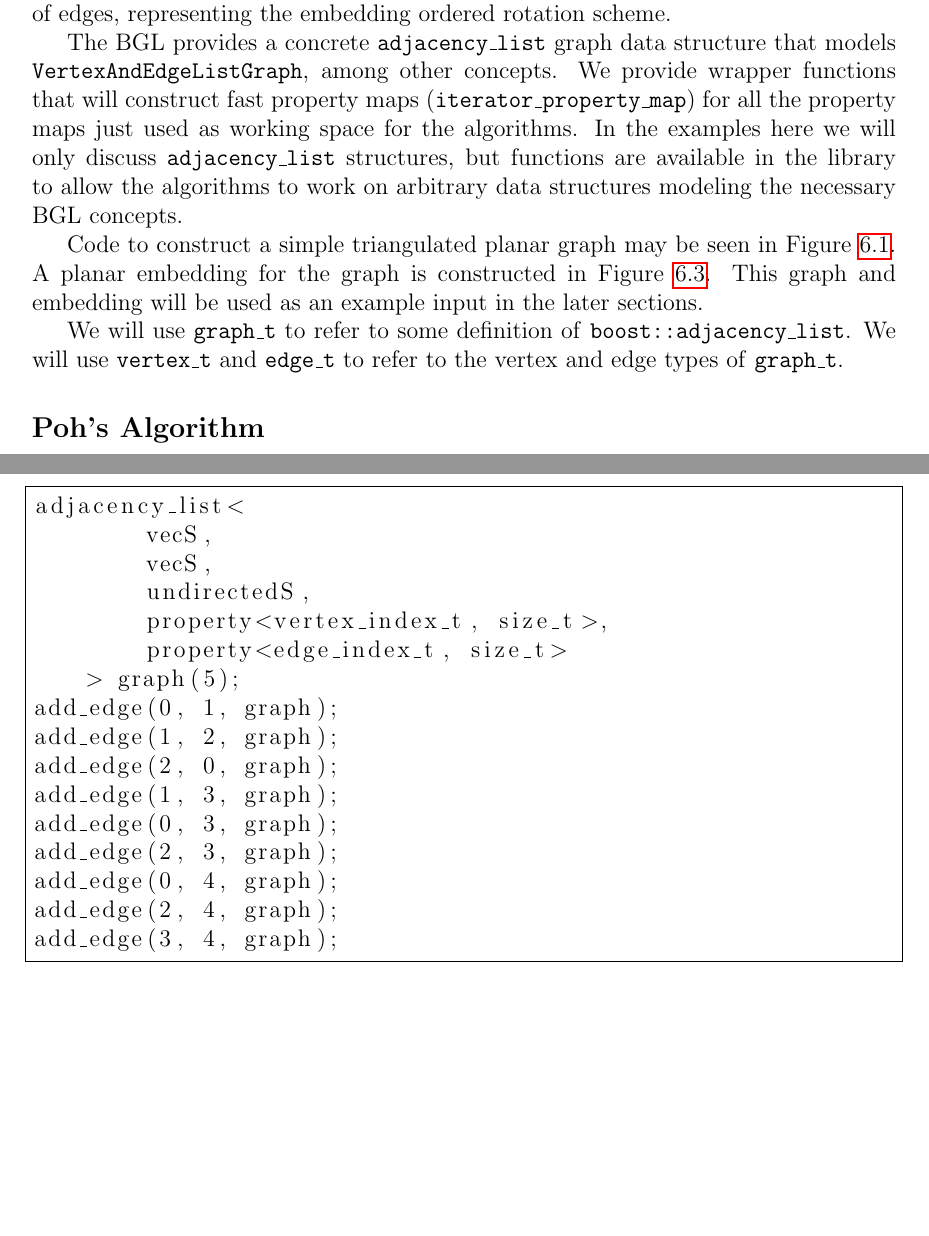
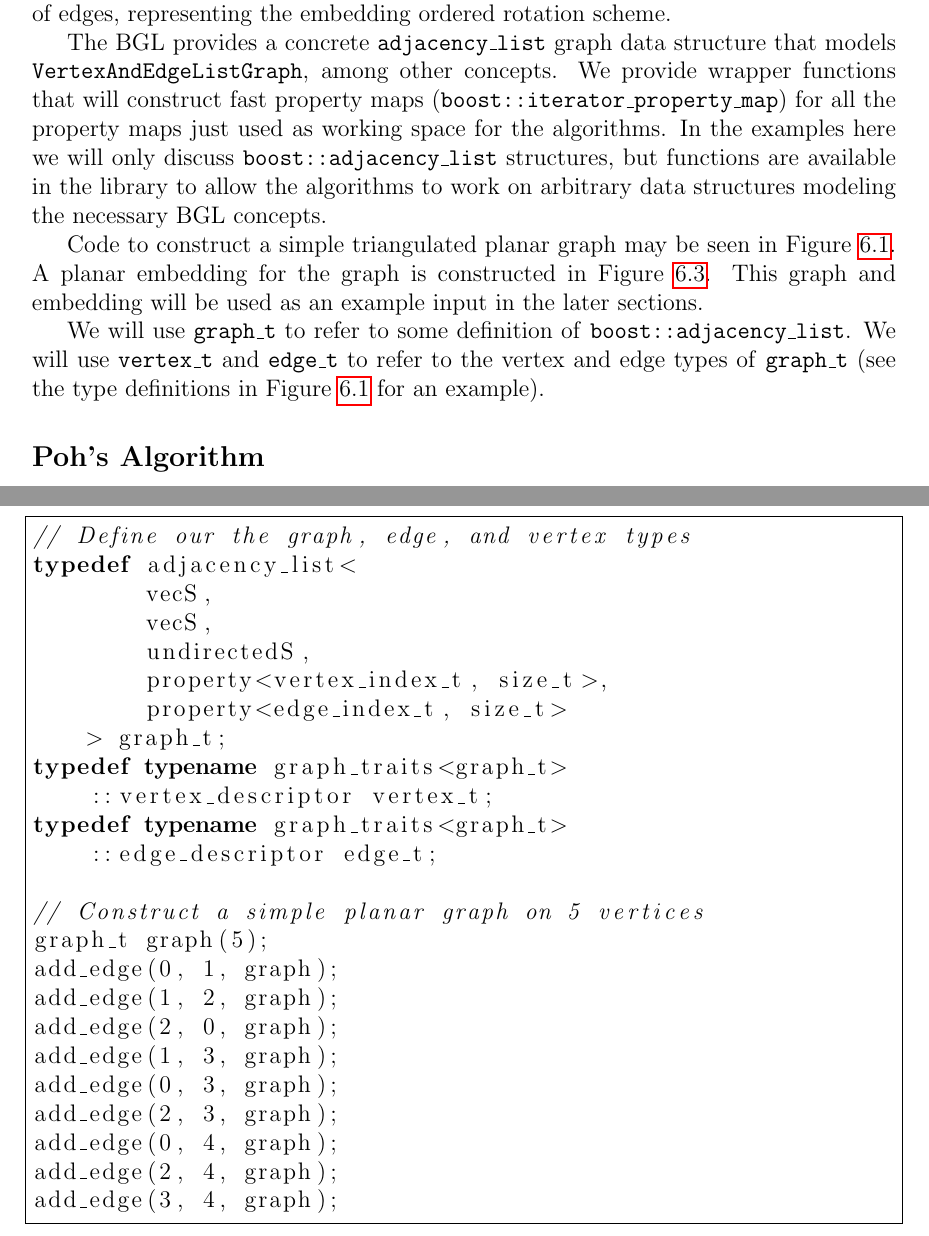
Before and after one commit to permutationlock/path_coloring_bgl, a LaTeX document (doc/writeup/final_paper.tex): two parts of pages 21 and 22 of 33 before the commit and two parts of pages 21 and 22 of 34 after it, joined at a grey line, cut so that both start at the same text, the shorter picture padded with empty space. Compiled offline with pdfLaTeX.

Commit message:
Fixed typos and added comments to examples.

```diff
--- a/doc/writeup/final_paper.tex
+++ b/doc/writeup/final_paper.tex
@@ -1599,21 +1599,29 @@ edges, representing the embedding ordered rotation scheme.
 
 The BGL provides a concrete \texttt{adjacency\_list} graph data structure that
 models \texttt{VertexAndEdgeListGraph}, among other concepts. We provide wrapper
-functions that will construct fast property maps (\texttt{iterator\_property\_map})
+functions that will construct fast property maps (\texttt{boost::iterator\_property\_map})
 for all the property maps just used as working space for the algorithms.
-In the examples here we will only discuss \texttt{adjacency\_list} structures,
+In the examples here we will only discuss \texttt{boost::adjacency\_list} structures,
 but functions are available in the library to allow the algorithms to work on
 arbitrary data structures modeling the necessary BGL concepts.
 
 \begin{figure}
 \begin{lstlisting}[frame=single]
-adjacency_list<
+// Define our the graph, edge, and vertex types
+typedef adjacency_list<
         vecS,
         vecS,
         undirectedS,
         property<vertex_index_t, size_t>,
         property<edge_index_t, size_t>
-    > graph(5);
+    > graph_t;
+typedef typename graph_traits<graph_t>
+    ::vertex_descriptor vertex_t;
+typedef typename graph_traits<graph_t>
+    ::edge_descriptor edge_t;
+
+// Construct a simple planar graph on 5 vertices
+graph_t graph(5);
 add_edge(0, 1, graph);
 add_edge(1, 2, graph);
 add_edge(2, 0, graph);
@@ -1681,7 +1694,8 @@ boyer_myrvold_planarity_test(
 
 We will use \texttt{graph\_t} to refer to some definition of
 \texttt{boost::adjacency\_list}. We will use \texttt{vertex\_t} and \texttt{edge\_t}
-to refer to the vertex and edge types of \texttt{graph\_t}.
+to refer to the vertex and edge types of \texttt{graph\_t} (see the type
+definitions in Figure \ref{example_make_graph} for an example).
 
 \subsection{Poh's Algorithm}
 
```
Also changed, not shown: doc/writeup/final_paper.pdf, doc/writeup/final_paper.tex (32 more changed lines).
